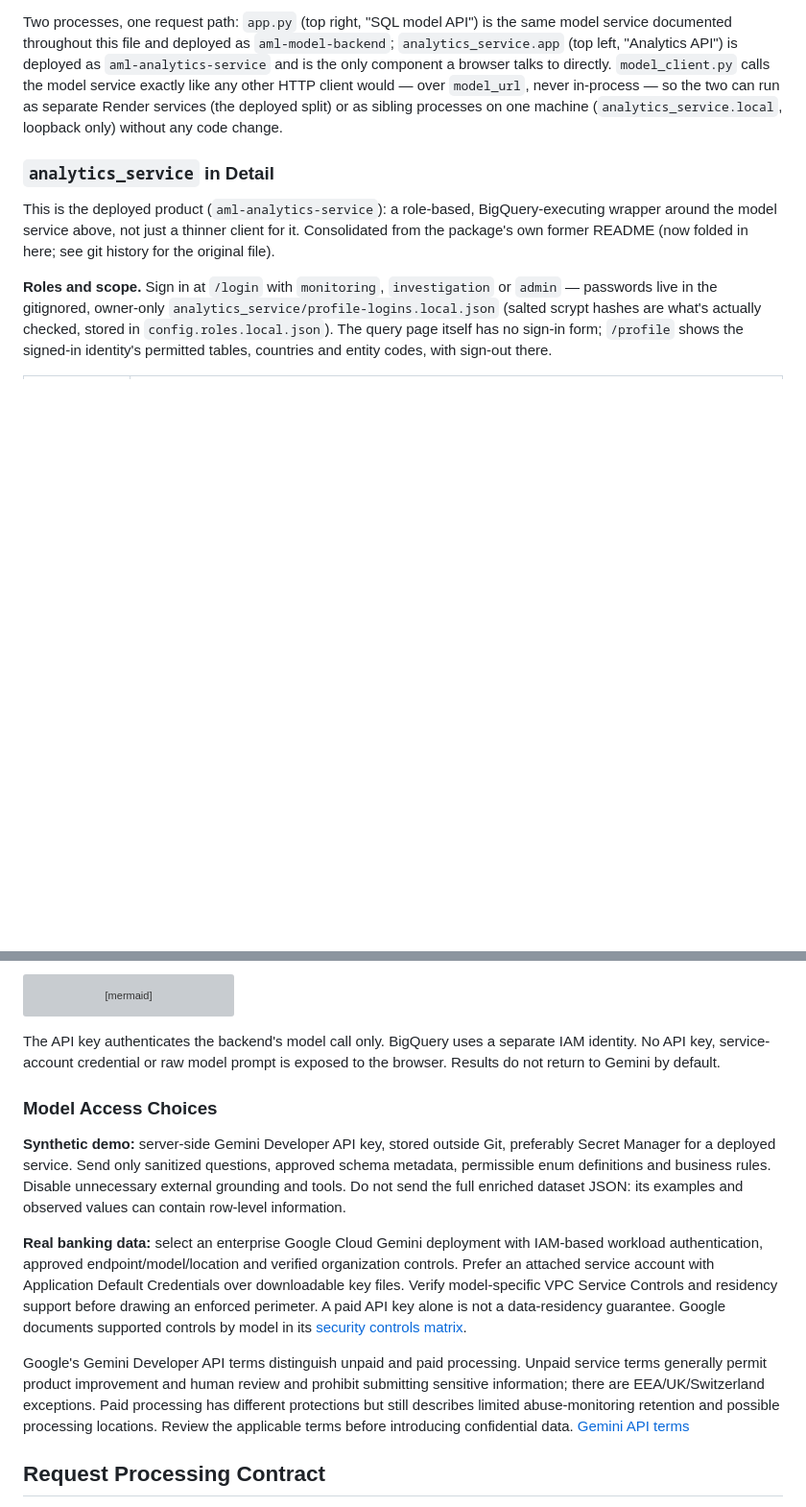
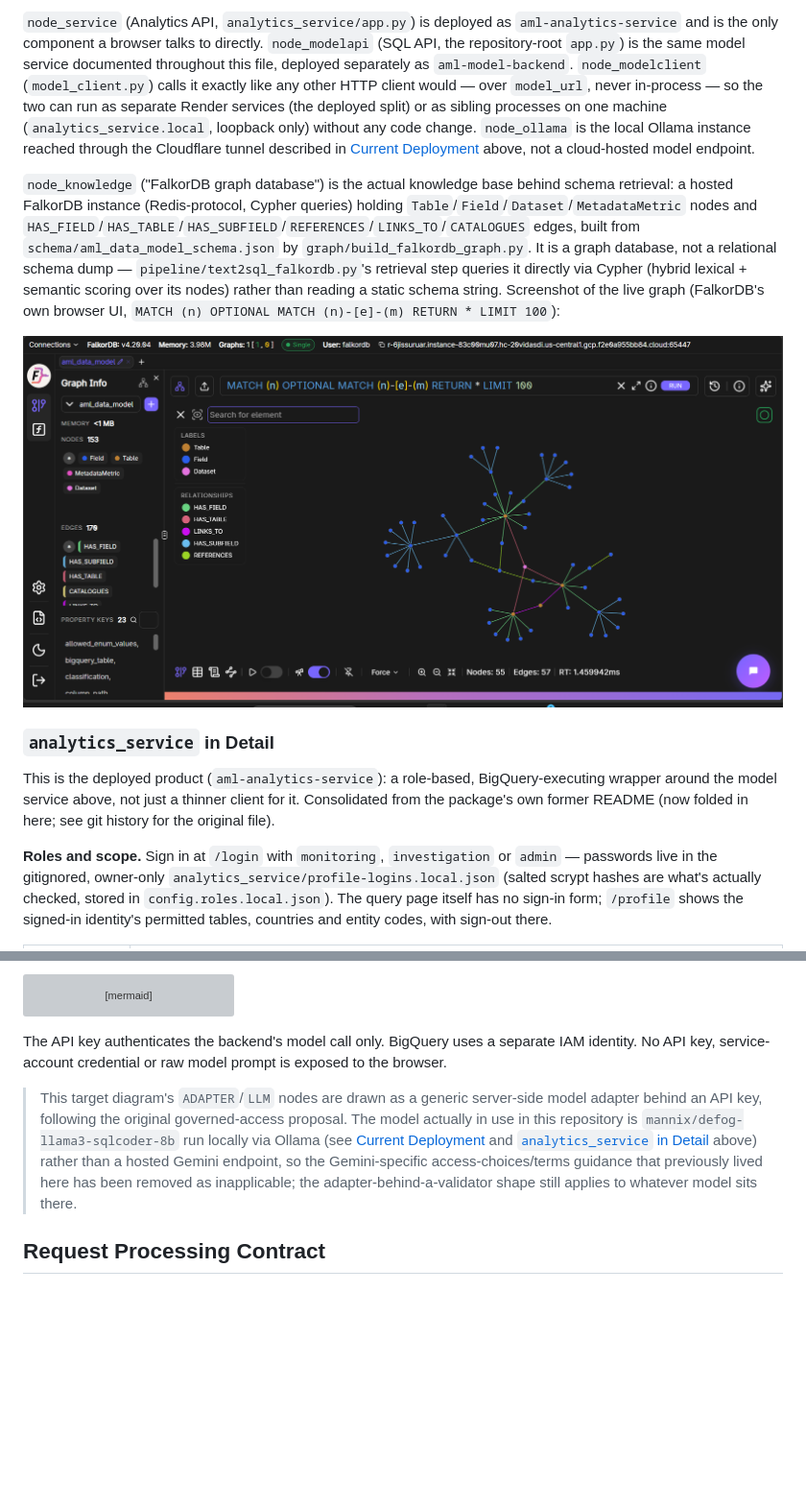
Before and after one commit to r-rishit27/gft_hackathon, a Markdown page: docs/ARCHITECTURE.md, 2 parts joined by grey strips. Shown: that part at 96% size. Rendered like a GitHub page; pictures changed too: docs/images/falkordb-knowledge-graph.png (added); blank space fills up the shorter version; grey boxes are pictures that could not be loaded.

````diff
--- a/docs/ARCHITECTURE.md
+++ b/docs/ARCHITECTURE.md
@@ -83,6 +119,16 @@ flowchart TD
 ```
 
-Two processes, one request path: `app.py` (top right, "SQL model API") is the same model service documented throughout this file and deployed as `aml-model-backend`; `analytics_service.app` (top left, "Analytics API") is deployed as `aml-analytics-service` and is the only component a browser talks to directly. `model_client.py` calls the model service exactly like any other HTTP client would — over `model_url`, never in-process — so the two can run as separate Render services (the deployed split) or as sibling processes on one machine (`analytics_service.local`, loopback only) without any code change.
+`node_service` (Analytics API, `analytics_service/app.py`) is deployed as `aml-analytics-service` and is the only component a browser talks to directly. `node_modelapi` (SQL API, the repository-root `app.py`) is the same model service documented throughout this file, deployed separately as `aml-model-backend`. `node_modelclient` (`model_client.py`) calls it exactly like any other HTTP client would — over `model_url`, never in-process — so the two can run as separate Render services (the deployed split) or as sibling processes on one machine (`analytics_service.local`, loopback only) without any code change. `node_ollama` is the local Ollama instance reached through the Cloudflare tunnel described in [Current Deployment](#current-deployment) above, not a cloud-hosted model endpoint.
+
+`node_knowledge` ("FalkorDB graph database") is the actual knowledge base behind schema retrieval: a hosted
+FalkorDB instance (Redis-protocol, Cypher queries) holding `Table`/`Field`/`Dataset`/`MetadataMetric` nodes
+and `HAS_FIELD`/`HAS_TABLE`/`HAS_SUBFIELD`/`REFERENCES`/`LINKS_TO`/`CATALOGUES` edges, built from
+`schema/aml_data_model_schema.json` by `graph/build_falkordb_graph.py`. It is a graph database, not a
+relational schema dump — `pipeline/text2sql_falkordb.py`'s retrieval step queries it directly via Cypher
+(hybrid lexical + semantic scoring over its nodes) rather than reading a static schema string. Screenshot
+of the live graph (FalkorDB's own browser UI, `MATCH (n) OPTIONAL MATCH (n)-[e]-(m) RETURN * LIMIT 100`):
+
+![FalkorDB knowledge graph: Table, Field, Dataset and MetadataMetric nodes connected by HAS_FIELD, HAS_TABLE, HAS_SUBFIELD, REFERENCES, LINKS_TO and CATALOGUES edges](images/falkordb-knowledge-graph.png)
 
 ### `analytics_service` in Detail
 
@@ -188,15 +234,14 @@ flowchart TD
     RESP --> UI
 ```
 
-The API key authenticates the backend's model call only. BigQuery uses a separate IAM identity. No API key, service-account credential or raw model prompt is exposed to the browser. Results do not return to Gemini by default.
+The API key authenticates the backend's model call only. BigQuery uses a separate IAM identity. No API key, service-account credential or raw model prompt is exposed to the browser.
 
-### Model Access Choices
-
-**Synthetic demo:** server-side Gemini Developer API key, stored outside Git, preferably Secret Manager for a deployed service. Send only sanitized questions, approved schema metadata, permissible enum definitions and business rules. Disable unnecessary external grounding and tools. Do not send the full enriched dataset JSON: its examples and observed values can contain row-level information.
-
-**Real banking data:** select an enterprise Google Cloud Gemini deployment with IAM-based workload authentication, approved endpoint/model/location and verified organization controls. Prefer an attached service account with Application Default Credentials over downloadable key files. Verify model-specific VPC Service Controls and residency support before drawing an enforced perimeter. A paid API key alone is not a data-residency guarantee. Google documents supported controls by model in its [security controls matrix](https://docs.cloud.google.com/vertex-ai/generative-ai/docs/security-controls).
-
-Google's Gemini Developer API terms distinguish unpaid and paid processing. Unpaid service terms generally permit product improvement and human review and prohibit submitting sensitive information; there are EEA/UK/Switzerland exceptions. Paid processing has different protections but still describes limited abuse-monitoring retention and possible processing locations. Review the applicable terms before introducing confidential data. [Gemini API terms](https://ai.google.dev/gemini-api/terms)
+> This target diagram's `ADAPTER`/`LLM` nodes are drawn as a generic server-side model adapter behind an
+> API key, following the original governed-access proposal. The model actually in use in this repository
+> is `mannix/defog-llama3-sqlcoder-8b` run locally via Ollama (see [Current Deployment](#current-deployment)
+> and [`analytics_service` in Detail](#analytics_service-in-detail) above) rather than a hosted Gemini
+> endpoint, so the Gemini-specific access-choices/terms guidance that previously lived here has been
+> removed as inapplicable; the adapter-behind-a-validator shape still applies to whatever model sits there.
 
 ## Request Processing Contract
 
````
Also changed, not shown: other parts of docs/ARCHITECTURE.md (+86 -50 lines), README.md (+9 -1 lines).
